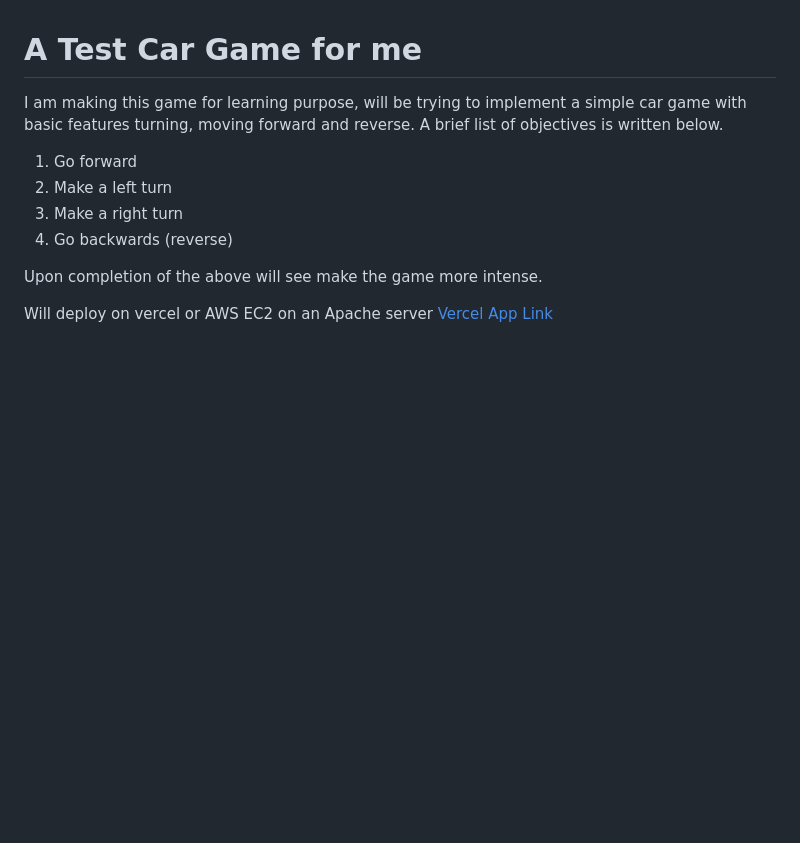
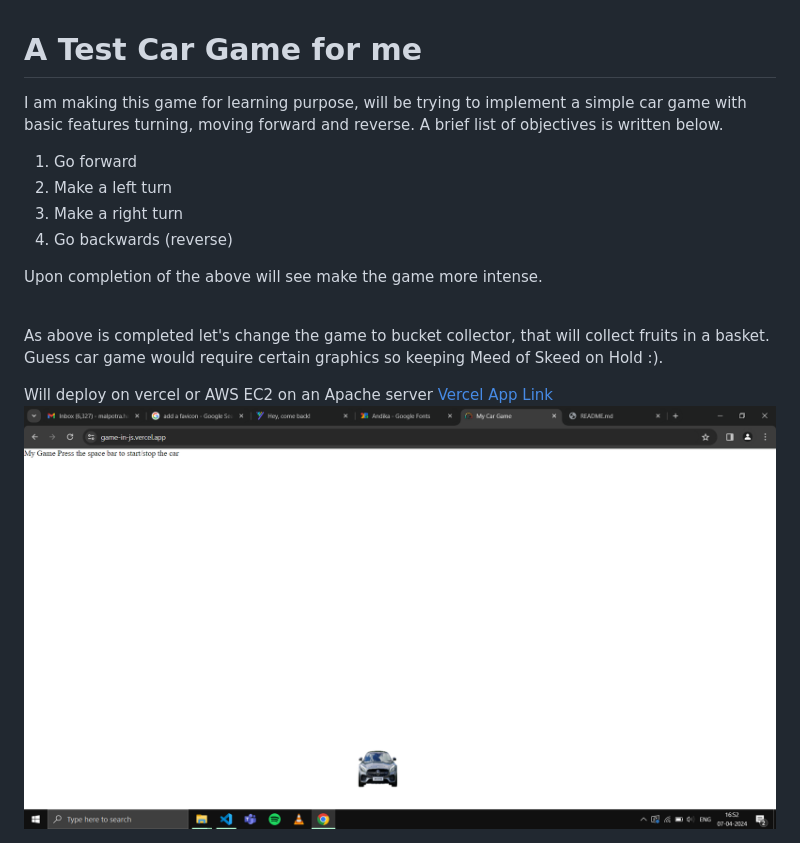
Before and after one commit to malpotra/GameInJS, a Markdown page: README.md, the part around the change. Drawn GitHub-style; pictures changed too: assets/Capture.PNG (added); blank space fills up the shorter version.

Commit message:
changed-readme

```diff
--- a/README.md
+++ b/README.md
@@ -9,5 +9,10 @@
   </ol>
   Upon completion of the above will see make the game more intense.
 </p>
+<br>
+<p>
+  As above is completed let's change the game to bucket collector, that will collect fruits in a basket. Guess car game would require certain graphics so keeping Meed of Skeed on Hold :).
+</p>
 <span>Will deploy on vercel or AWS EC2 on an Apache server</span>
 <a href="https://game-in-js.vercel.app/">Vercel App Link</a>
+<img src="./assets/Capture.PNG" style="height: 300px; width:300px">
```
